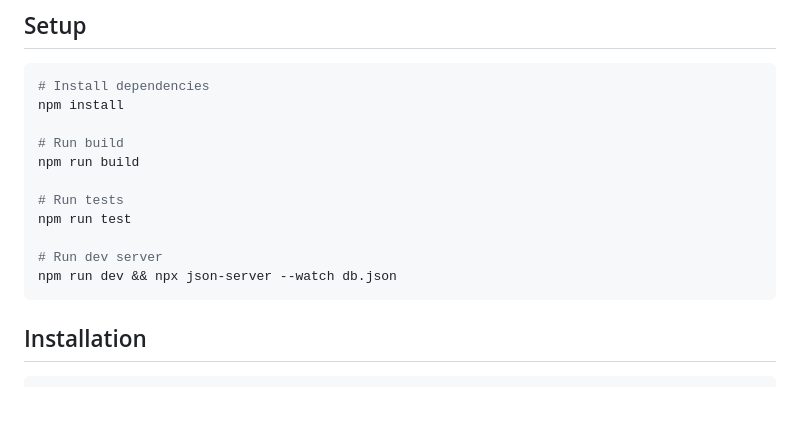
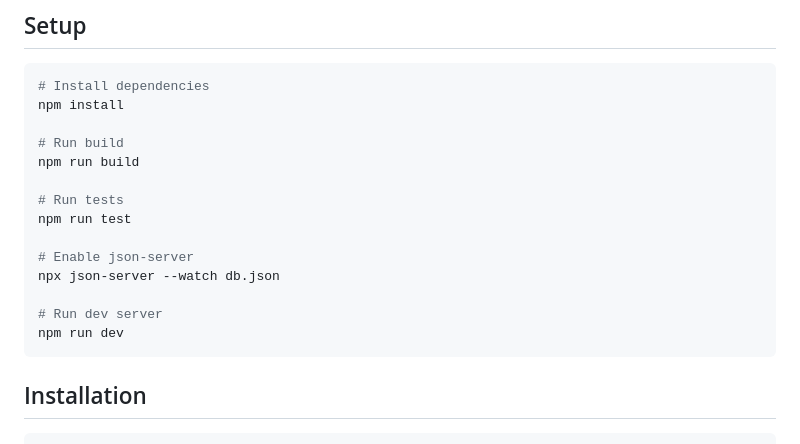
Before and after one commit to thebug404/lit-router, a Markdown page: README.md, the part around the change. Drawn GitHub-style; blank space fills up the shorter version.

Commit message:
docs: Add json-server for local development

````diff
--- a/README.md
+++ b/README.md
@@ -57,8 +57,11 @@ npm run build
 # Run tests
 npm run test
 
+# Enable json-server
+npx json-server --watch db.json
+
 # Run dev server
-npm run dev && npx json-server --watch db.json
+npm run dev
 ```
 
 ## Installation
````
